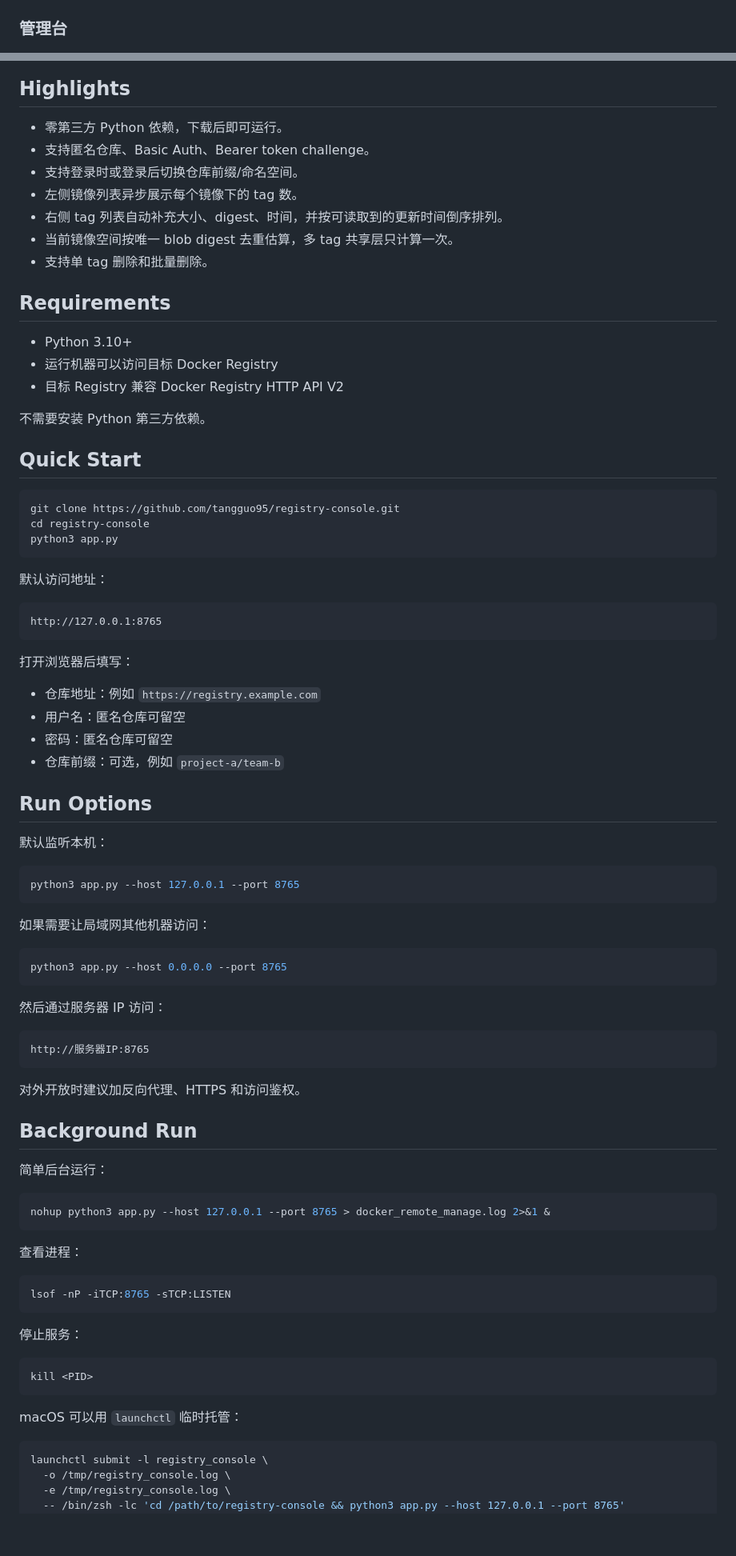
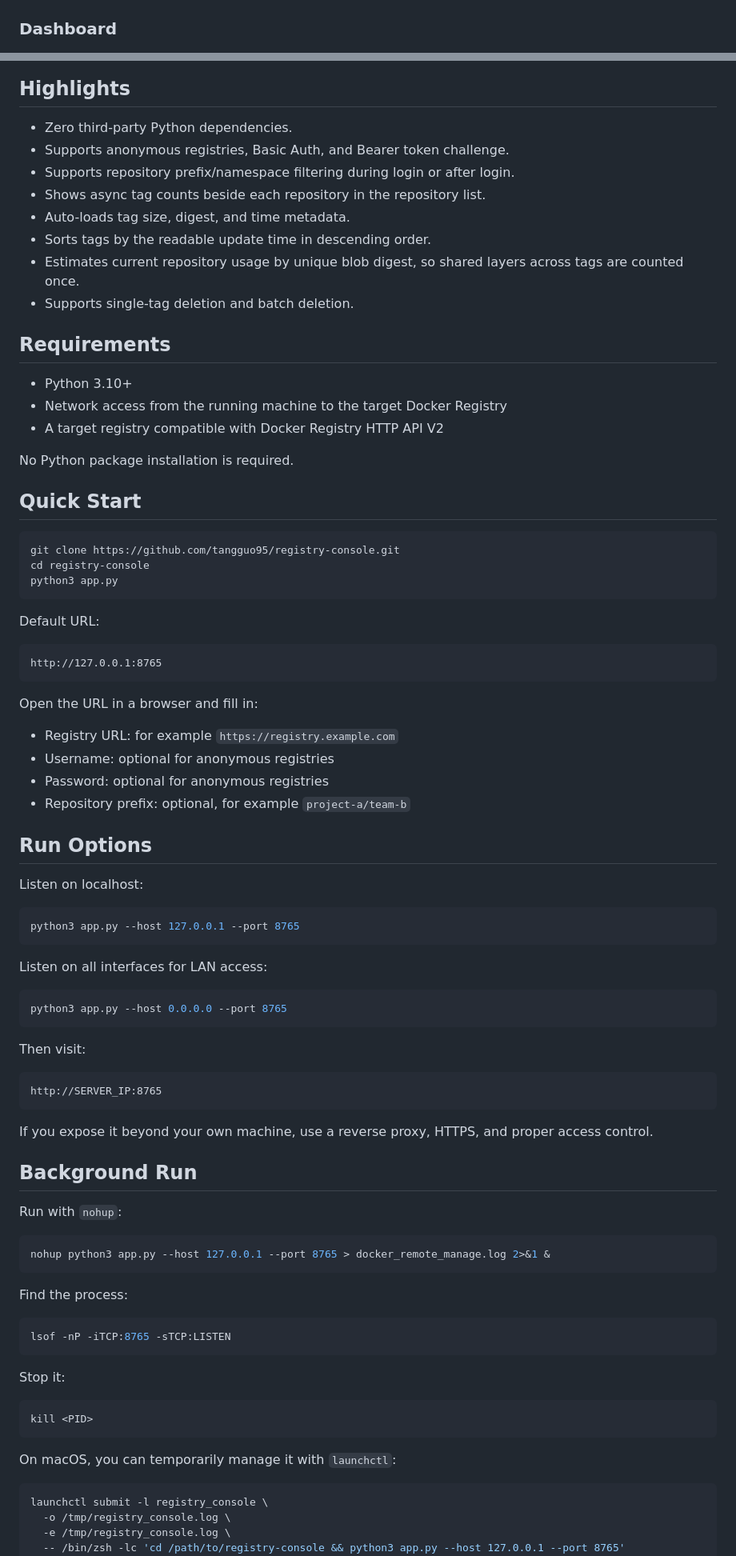
Before and after one commit to tangguo95/registry-console, a Markdown page: README.md, 2 parts joined by grey strips. Shown at 80% size. GitHub-like rendering; blank space fills up the shorter version.

Commit message:
Add bilingual README

````diff
--- a/README.md
+++ b/README.md
@@ -20,27 +24,28 @@
 
 ![Login view](docs/images/login.jpg)
 
-### 管理台
+### Dashboard
 
 ![Dashboard view](docs/images/dashboard.jpg)
 
 ## Highlights
 
-- 零第三方 Python 依赖，下载后即可运行。
-- 支持匿名仓库、Basic Auth、Bearer token challenge。
-- 支持登录时或登录后切换仓库前缀/命名空间。
-- 左侧镜像列表异步展示每个镜像下的 tag 数。
-- 右侧 tag 列表自动补充大小、digest、时间，并按可读取到的更新时间倒序排列。
-- 当前镜像空间按唯一 blob digest 去重估算，多 tag 共享层只计算一次。
-- 支持单 tag 删除和批量删除。
+- Zero third-party Python dependencies.
+- Supports anonymous registries, Basic Auth, and Bearer token challenge.
+- Supports repository prefix/namespace filtering during login or after login.
+- Shows async tag counts beside each repository in the repository list.
+- Auto-loads tag size, digest, and time metadata.
+- Sorts tags by the readable update time in descending order.
+- Estimates current repository usage by unique blob digest, so shared layers across tags are counted once.
+- Supports single-tag deletion and batch deletion.
 
 ## Requirements
 
 - Python 3.10+
-- 运行机器可以访问目标 Docker Registry
-- 目标 Registry 兼容 Docker Registry HTTP API V2
+- Network access from the running machine to the target Docker Registry
+- A target registry compatible with Docker Registry HTTP API V2
 
-不需要安装 Python 第三方依赖。
+No Python package installation is required.
 
 ## Quick Start
 
@@ -50,62 +55,62 @@ cd registry-console
 python3 app.py
 ```
 
-默认访问地址：
+Default URL:
 
 ```text
 http://127.0.0.1:8765
 ```
 
-打开浏览器后填写：
+Open the URL in a browser and fill in:
 
-- 仓库地址：例如 `https://registry.example.com`
-- 用户名：匿名仓库可留空
-- 密码：匿名仓库可留空
-- 仓库前缀：可选，例如 `project-a/team-b`
+- Registry URL: for example `https://registry.example.com`
+- Username: optional for anonymous registries
+- Password: optional for anonymous registries
+- Repository prefix: optional, for example `project-a/team-b`
 
 ## Run Options
 
-默认监听本机：
+Listen on localhost:
 
 ```bash
 python3 app.py --host 127.0.0.1 --port 8765
 ```
 
-如果需要让局域网其他机器访问：
+Listen on all interfaces for LAN access:
 
 ```bash
 python3 app.py --host 0.0.0.0 --port 8765
 ```
 
-然后通过服务器 IP 访问：
+Then visit:
 
 ```text
-http://服务器IP:8765
+http://SERVER_IP:8765
 ```
 
-对外开放时建议加反向代理、HTTPS 和访问鉴权。
+If you expose it beyond your own machine, use a reverse proxy, HTTPS, and proper access control.
 
 ## Background Run
 
-简单后台运行：
+Run with `nohup`:
 
 ```bash
 nohup python3 app.py --host 127.0.0.1 --port 8765 > docker_remote_manage.log 2>&1 &
 ```
 
-查看进程：
+Find the process:
 
 ```bash
 lsof -nP -iTCP:8765 -sTCP:LISTEN
 ```
 
-停止服务：
+Stop it:
 
 ```bash
 kill <PID>
 ```
 
-macOS 可以用 `launchctl` 临时托管：
+On macOS, you can temporarily manage it with `launchctl`:
 
 ```bash
 launchctl submit -l registry_console \
````
Also changed, not shown: other parts of README.md (+34 -29 lines), README_ZH.md (added, +227 -0 lines).
